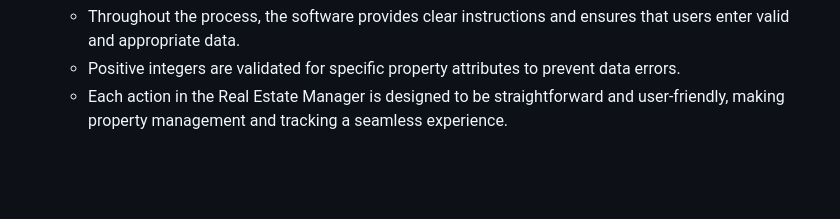
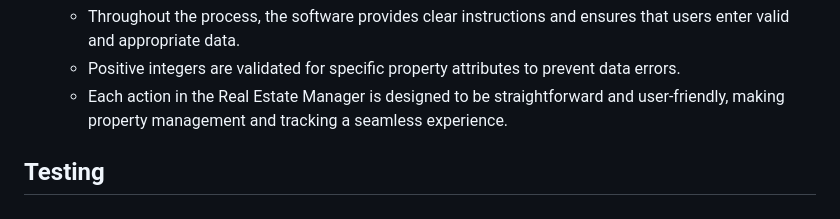
Before and after one commit to DouglasMeloo/real-state-manager, a Markdown page: README.md, the part around the change. Drawn GitHub-style; blank space fills up the shorter version.

Commit message:
Add testing title

```diff
--- a/README.md
+++ b/README.md
@@ -199,3 +199,5 @@ Follow the on-screen prompts to complete the desired action.
      * Throughout the process, the software provides clear instructions and ensures that users enter valid and appropriate data.
      * Positive integers are validated for specific property attributes to prevent data errors.
      * Each action in the Real Estate Manager is designed to be straightforward and user-friendly, making property management and tracking a seamless experience.
+
+## Testing
```
